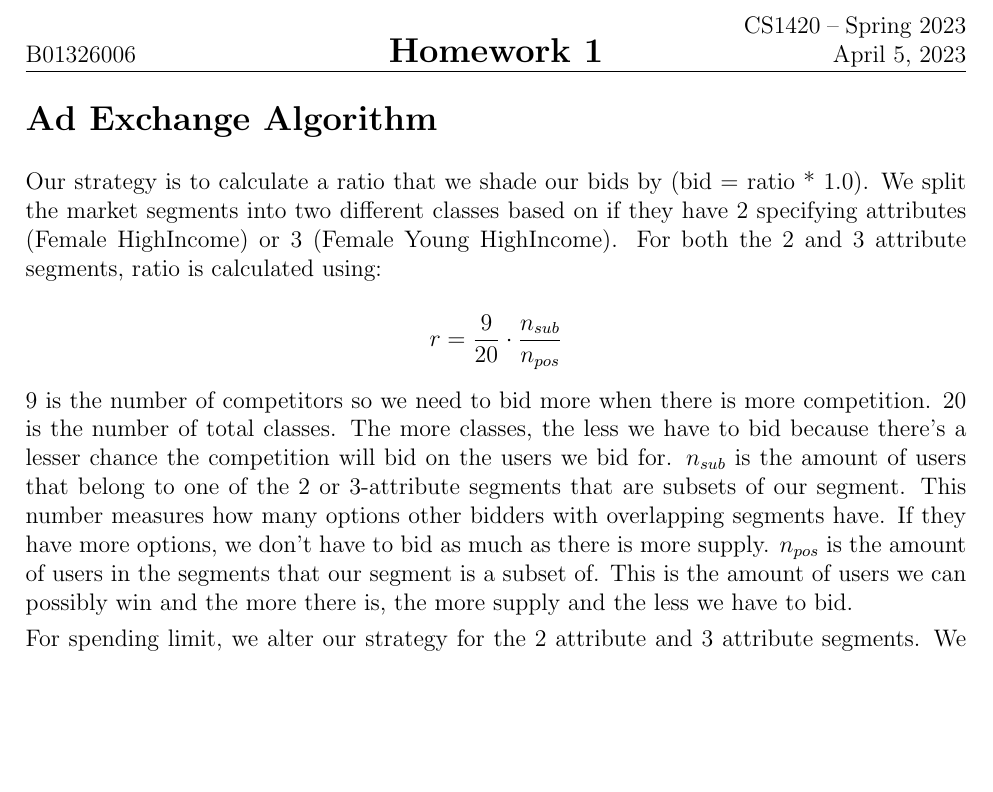
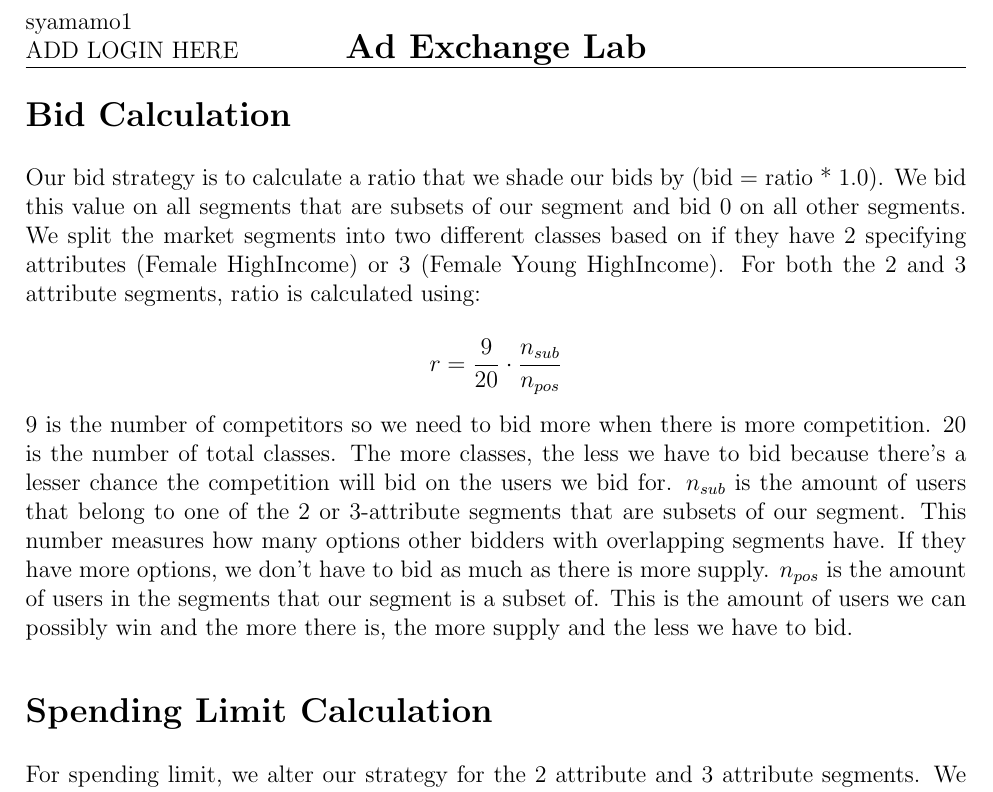
Before and after one commit to syamamo1/ad_exchange, a LaTeX document (writeup.tex): part of the page, cut at the place of the change, the shorter picture padded with empty space. Compiled offline with pdfLaTeX.

Commit message:
minor change writeup

```diff
--- a/writeup.tex
+++ b/writeup.tex
@@ -13,3 +13,5 @@
 \setlength{\parskip}{0.05in}
 
 % Edit these as appropriate
+\newcommand\logina{syamamo1}
+\newcommand\loginb{ADD LOGIN HERE}           % <-- Your Banner ID!
@@ -21,3 +18,4 @@
 
 \pagestyle{fancyplain}
 \headheight 35pt
+\lhead{\logina \\ \loginb}
@@ -28,11 +23,15 @@
 \cfoot{}
 \rfoot{\small\thepage}
 \headsep 1.5em
+\chead{\textbf{\Large Ad Exchange Lab}}
+
 
 \begin{document}
 
-\section*{Ad Exchange Algorithm}
-Our strategy is to calculate a ratio that we shade our bids by (bid = ratio * 1.0).
+\section*{Bid Calculation}
+Our bid strategy is to calculate a ratio that we shade our bids by (bid = ratio * 1.0).
+We bid this value on all segments that are subsets of our segment and bid 0 on
+all other segments.
 We split the market segments into two different classes based on if they have
 2 specifying attributes (Female HighIncome) or 3 (Female Young HighIncome).
 For both the 2 and 3 attribute segments, ratio is calculated using:
@@ -50,6 +49,7 @@ $n_{pos}$ is the amount of users in the segments that our segment is a subset of
 This is the amount of users we can possibly win and the more there is, the more
 supply and the less we have to bid.
 
+\section*{Spending Limit Calculation}
 For spending limit, we alter our strategy for the 2 attribute and 3 attribute
 segments. We will show the 3 attribute equation first as it is simpler.
 For the 3 attribute segments, we calculate spending limit using:
```
Also changed, not shown: writeup.pdf, writeup.tex (8 more changed lines), 4 other files.
